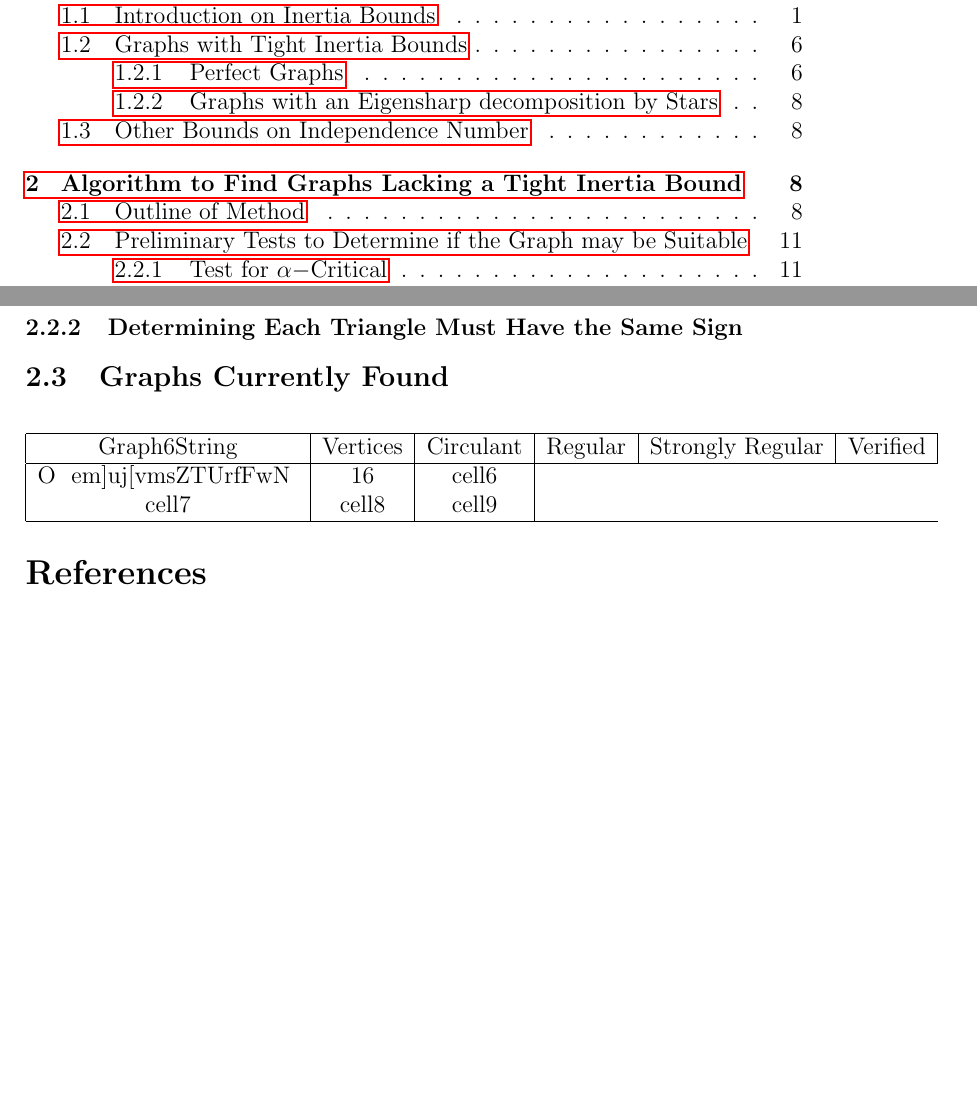
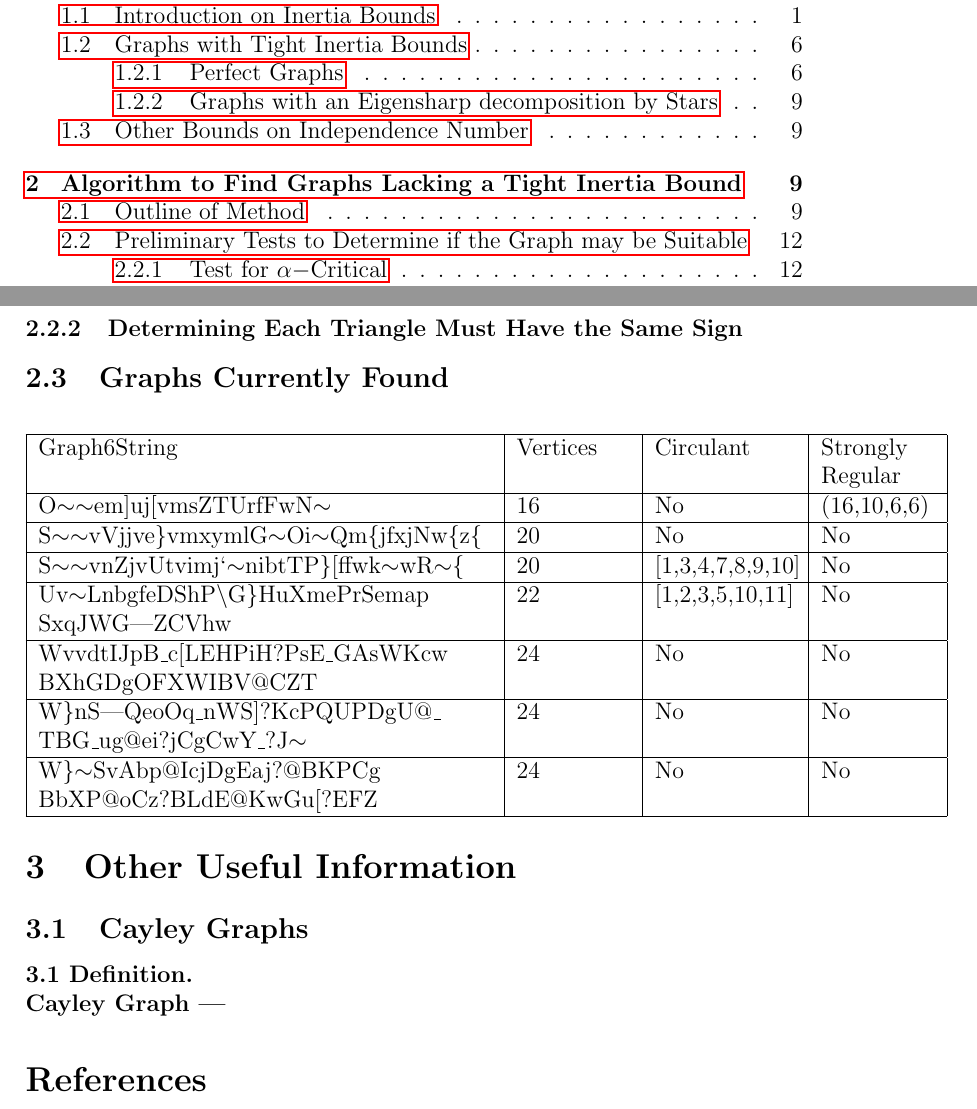
Before and after one commit to zgmdocks/InertiaBound, a LaTeX document (URAReport.tex): two parts of pages 1 and 12 of 13 before the commit and two parts of pages 1 and 13 of 14 after it, joined at a grey line, cut so that both start at the same text, the shorter picture padded with empty space. Compiled offline with pdfLaTeX.

Commit message:
updated report

```diff
--- a/URAReport.tex
+++ b/URAReport.tex
@@ -7,6 +7,7 @@
 \usepackage{amsmath}
 \usepackage{color}
 \usepackage{bm}
+\usepackage{array}
 
 \newtheoremstyle{parenbold} % Name
   {2\parskip}           % Space above
@@ -688,16 +689,36 @@ Due to the complexity of needing to consider edges that could potentially be zer
 
 \subsection{Graphs Currently Found}
 
+
 \begin{center}
-\begin{tabular}{ |c|c|c|c|c|c| }
+\begin{tabular}{ |p{8cm}|p{2cm}|p{2.5cm}|p{2cm}| }
  \hline
- Graph6String & Vertices & Circulant & Regular & Strongly Regular & Verified\\
+ Graph6String & Vertices & Circulant & Strongly Regular\\
  \hline
- O~~em]uj[vmsZTUrfFwN~ & 16 & cell6 \\
- cell7 & cell8 & cell9 \\
+ O$\sim\sim$em]uj[vmsZTUrfFwN$\sim$ & 16 & No & (16,10,6,6) \\
+ \hline
+ S$\sim\sim$vVjjve\}vmxymlG$\sim$Oi$\sim$Qm\{jfxjNw\{z\{ & 20 & No & No \\
+ \hline
+ S$\sim\sim$vnZjvUtvimj`$\sim$nibtTP\}[ffwk$\sim$wR$\sim$\{ & 20 & [1,3,4,7,8,9,10] & No\\
+ \hline
+ Uv$\sim$LnbgfeDShP\textbackslash{}G\}HuXmePrSemap SxqJWG|ZCVhw & 22 & [1,2,3,5,10,11] & No\\
+ \hline
+ WvvdtIJpB\_c[LEHPiH?PsE\_GAsWKcw BXhGDgOFXWIBV@CZT & 24 & No & No\\
+ \hline
+ W\}nS|QeoOq\_nWS]?KcPQUPDgU@\_ TBG\_ug@ei?jCgCwY\_?J$\sim$ & 24 & No & No\\
+ \hline
+ W\}$\sim$SvAbp@IcjDgEaj?@BKPCg BbXP@oCz?BLdE@KwGu[?EFZ & 24 & No & No\\
  \hline
 \end{tabular}
 \end{center}
+
+\section{Other Useful Information}
+
+\subsection{Cayley Graphs}
+\begin{definition}[Cayley Graph]
+
+
+\end{definition}
 
 
 
```
Also changed, not shown: URAReport.pdf, 1 other file.
